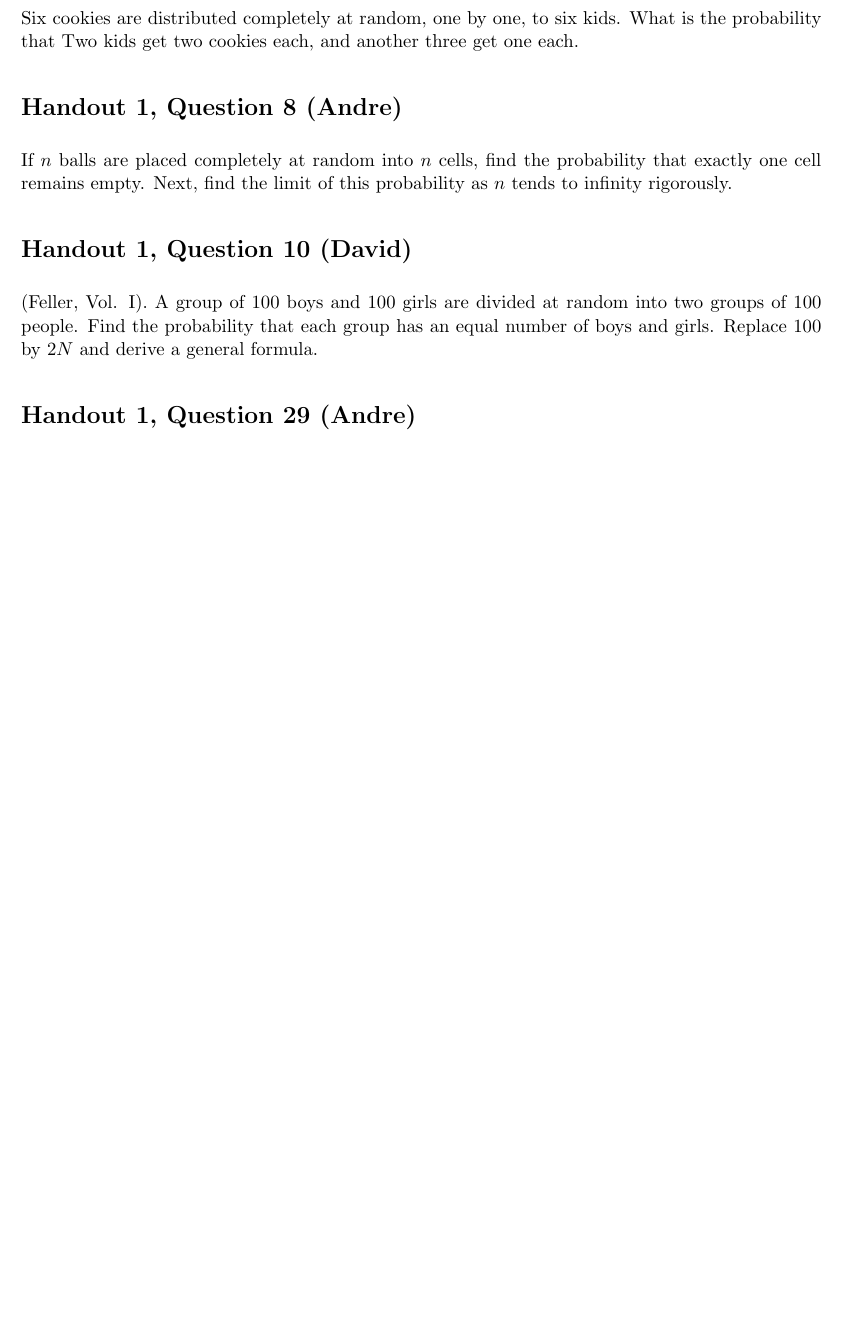
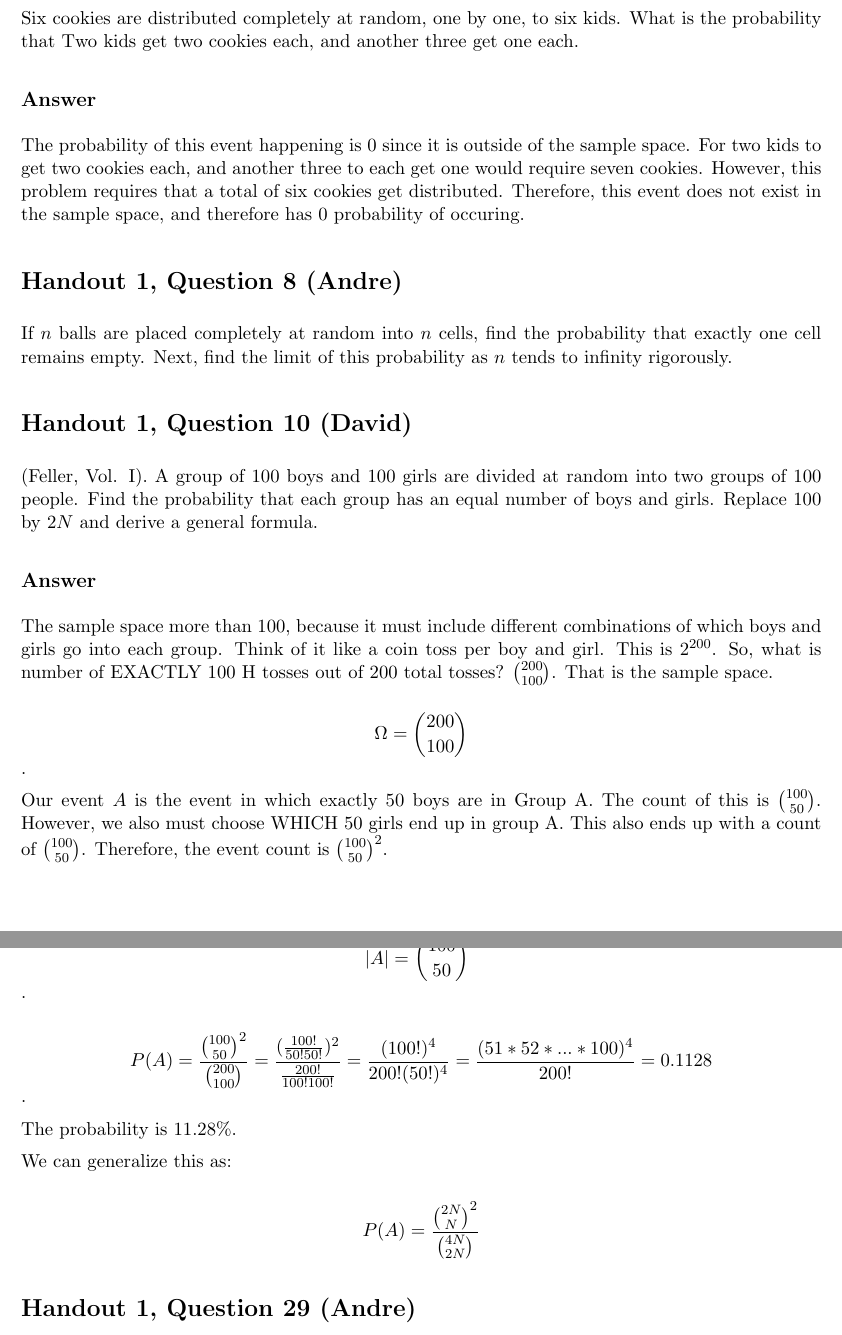
Before and after one commit to DNibs/ma519-hw1, a LaTeX problem sheet (hw1.tex): part of page 1 of 3 before the commit and two parts of pages 1 and 2 of 4 after it, the two joined at a grey line, cut so that both start at the same text, the shorter picture padded with empty space. Compiled offline with pdfLaTeX.

Commit message:
problem 1 and 3 complete

```diff
--- a/hw1.tex
+++ b/hw1.tex
@@ -24,6 +24,13 @@ to six kids.
 What is the probability that
 Two kids get two cookies each, and another three get one each.
 
+\subsection*{Answer}
+
+The probability of this event happening is 0 since it is outside of the sample space.
+For two kids to get two cookies each, and another three to each get one would require seven cookies.
+However, this problem requires that a total of six cookies get distributed.
+Therefore, this event does not exist in the sample space, and therefore has 0 probability of occuring.
+
 \section*{Handout 1, Question 8 (Andre)}
 
 If \(n\) balls are placed completely at random into \(n\) cells,
@@ -38,6 +45,39 @@ divided at random into two groups of 100 people.
 Find the probability that each group has an equal number
 of boys and girls. Replace 100 by \(2N\) and derive a general
 formula.
+
+\subsection*{Answer}
+
+The sample space more than 100, because it must include different combinations
+of which boys and girls go into each group.
+Think of it like a coin toss per boy and girl. This is \(2^{200}\).
+So, what is number of EXACTLY 100 H tosses out of 200 total tosses?
+\(\binom{200}{100}\).
+That is the sample space.
+
+\[\Omega = \binom{200}{100}\].
+
+Our event \(A\) is the event in which exactly 50 boys are in Group A.
+The count of this is \(\binom{100}{50}\).
+However, we also must choose WHICH 50 girls end up in group A.
+This also ends up with a count of \(\binom{100}{50}\).
+Therefore, the event count is \(\binom{100}{50}^2\).
+
+\[\left|A\right| = \binom{100}{50}^2\].
+
+\[P(A) = \frac{\binom{100}{50}^2}{\binom{200}{100}} =
+\frac{(\frac{100!}{50!50!})^2}{\frac{200!}{100!100!}} =
+\frac{(100!)^4}{200!(50!)^4} =
+\frac{(51*52*...*100)^4}{200!} =
+0.1128
+\].
+
+
+The probability is 11.28\%.
+
+We can generalize this as:
+
+\[P(A) = \frac{\binom{2N}{N}^2}{\binom{4N}{2N}}\]
 
 \section*{Handout 1, Question 29 (Andre)}
 
```
Also changed, not shown: hw1.pdf.
